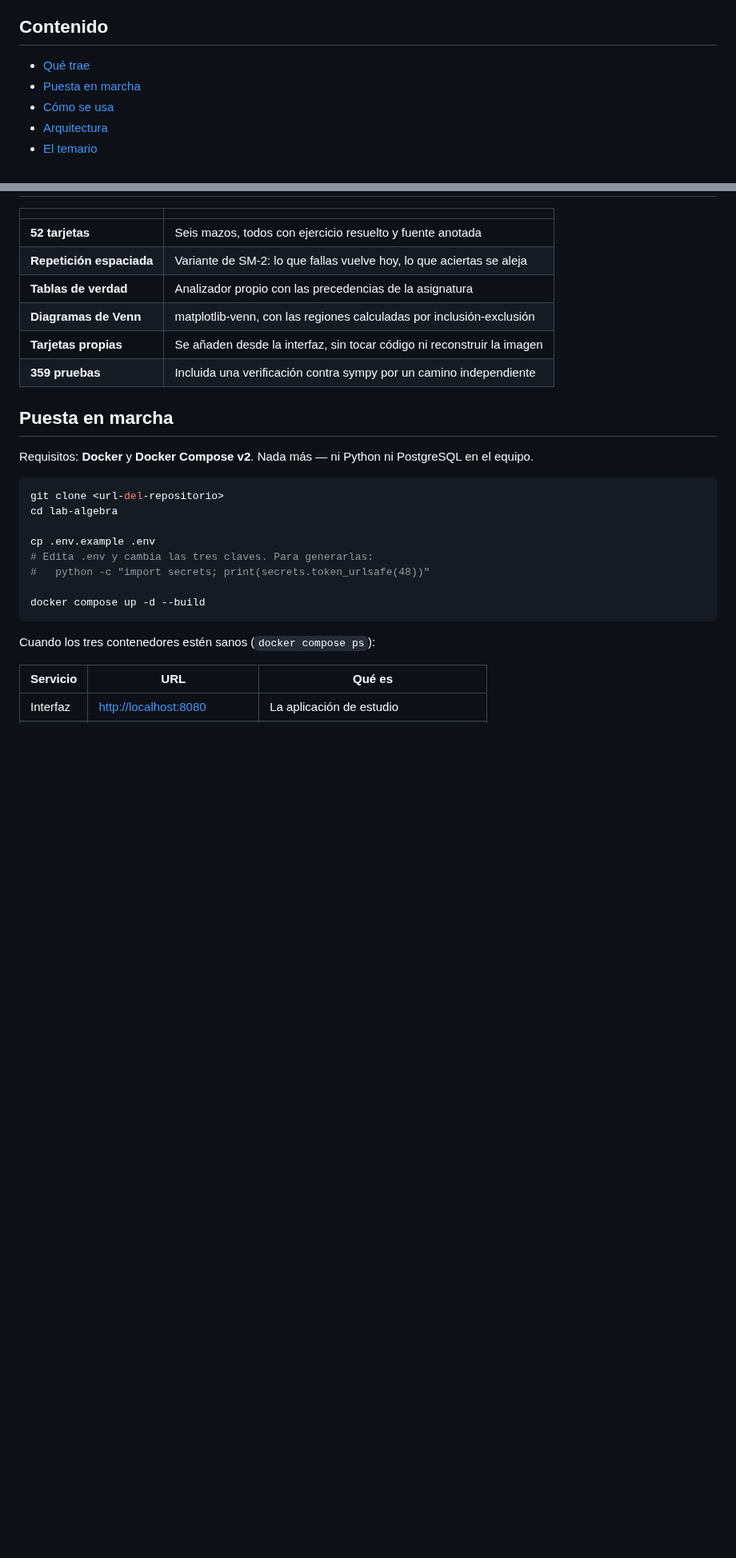
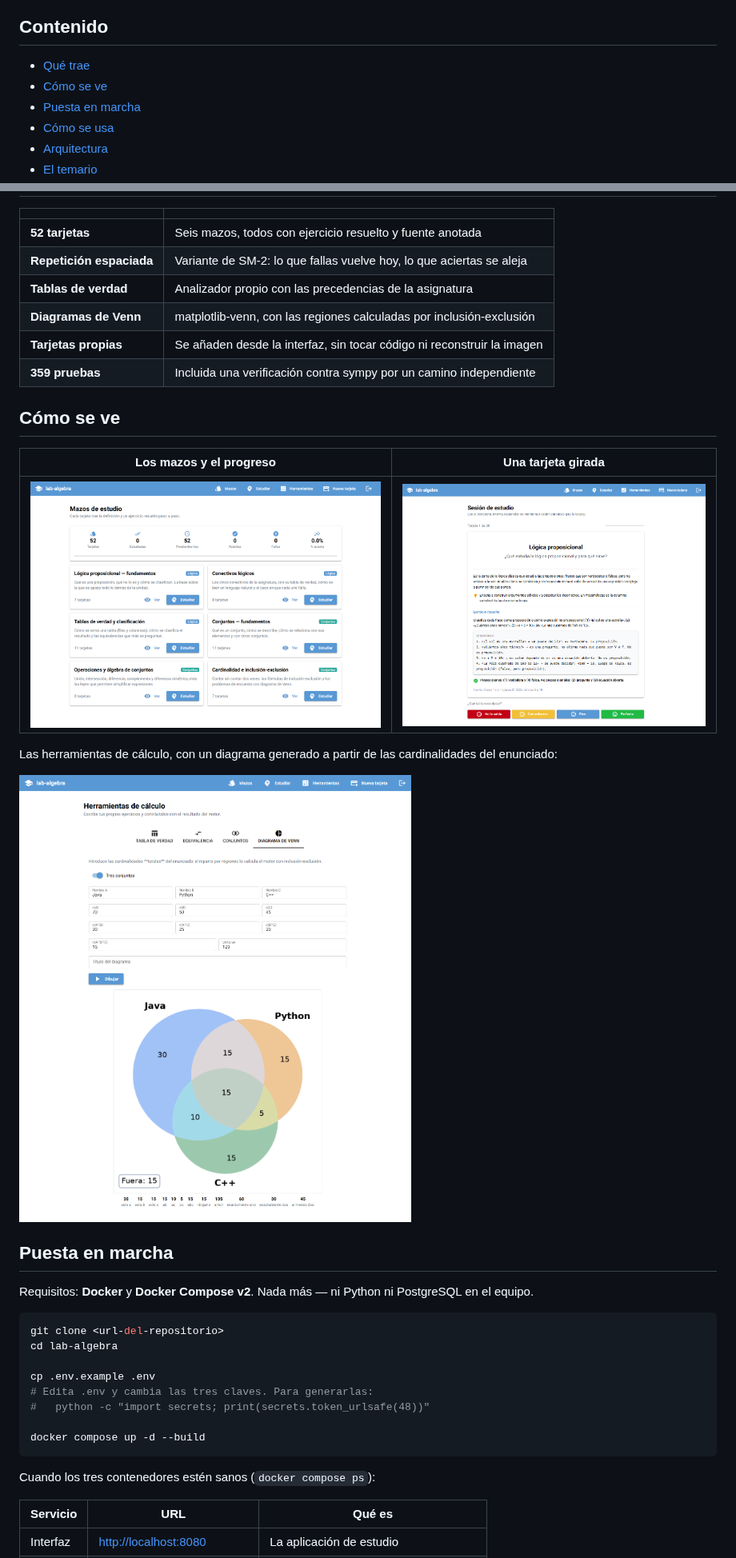
Before and after one commit to NicolasAndresCL/lab-algebra, a Markdown page: README.md, 2 parts joined by grey strips. Shown at 80% size. GitHub-like rendering; pictures changed too: docs/capturas/01-mazos.png (added), docs/capturas/02-estudio.png (added), docs/capturas/03-herramientas-venn.png (added); blank space fills up the shorter version.

Commit message:
docs: capturas de la interfaz en el README
Tres pantallas: la portada con los mazos y el progreso, el reverso de una
tarjeta con su ejercicio resuelto, y las herramientas de cálculo con un
diagrama de Venn generado desde las cardinalidades del enunciado.

Las capturas del diagrama y de las herramientas están tomadas contra el stack
en Docker, no contra el entorno de desarrollo: es lo que verá quien siga las
instrucciones de puesta en marcha.

```diff
--- a/README.md
+++ b/README.md
@@ -18,6 +18,7 @@ conjuntos su diagrama de Venn dibujado a partir de los datos del enunciado.
 ## Contenido
 
 - [Qué trae](#qué-trae)
+- [Cómo se ve](#cómo-se-ve)
 - [Puesta en marcha](#puesta-en-marcha)
 - [Cómo se usa](#cómo-se-usa)
 - [Arquitectura](#arquitectura)
@@ -40,6 +41,17 @@ conjuntos su diagrama de Venn dibujado a partir de los datos del enunciado.
 | **Diagramas de Venn** | matplotlib-venn, con las regiones calculadas por inclusión-exclusión |
 | **Tarjetas propias** | Se añaden desde la interfaz, sin tocar código ni reconstruir la imagen |
 | **359 pruebas** | Incluida una verificación contra sympy por un camino independiente |
+
+## Cómo se ve
+
+| Los mazos y el progreso | Una tarjeta girada |
+|---|---|
+| ![Portada con los seis mazos](docs/capturas/01-mazos.png) | ![Reverso de una tarjeta con su ejercicio resuelto](docs/capturas/02-estudio.png) |
+
+Las herramientas de cálculo, con un diagrama generado a partir de las
+cardinalidades del enunciado:
+
+![Diagrama de Venn de tres conjuntos con sus regiones](docs/capturas/03-herramientas-venn.png)
 
 ## Puesta en marcha
 
```
